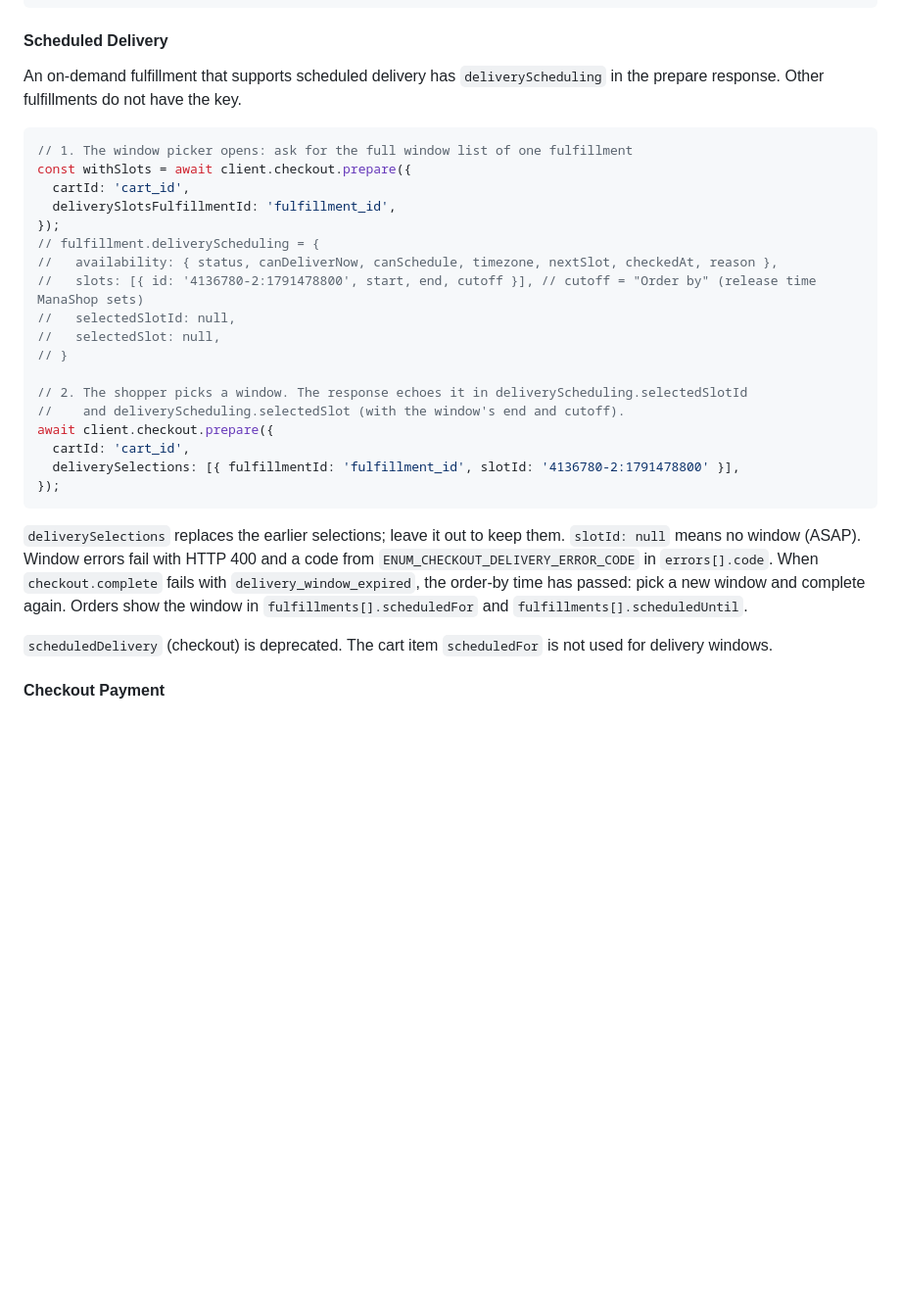
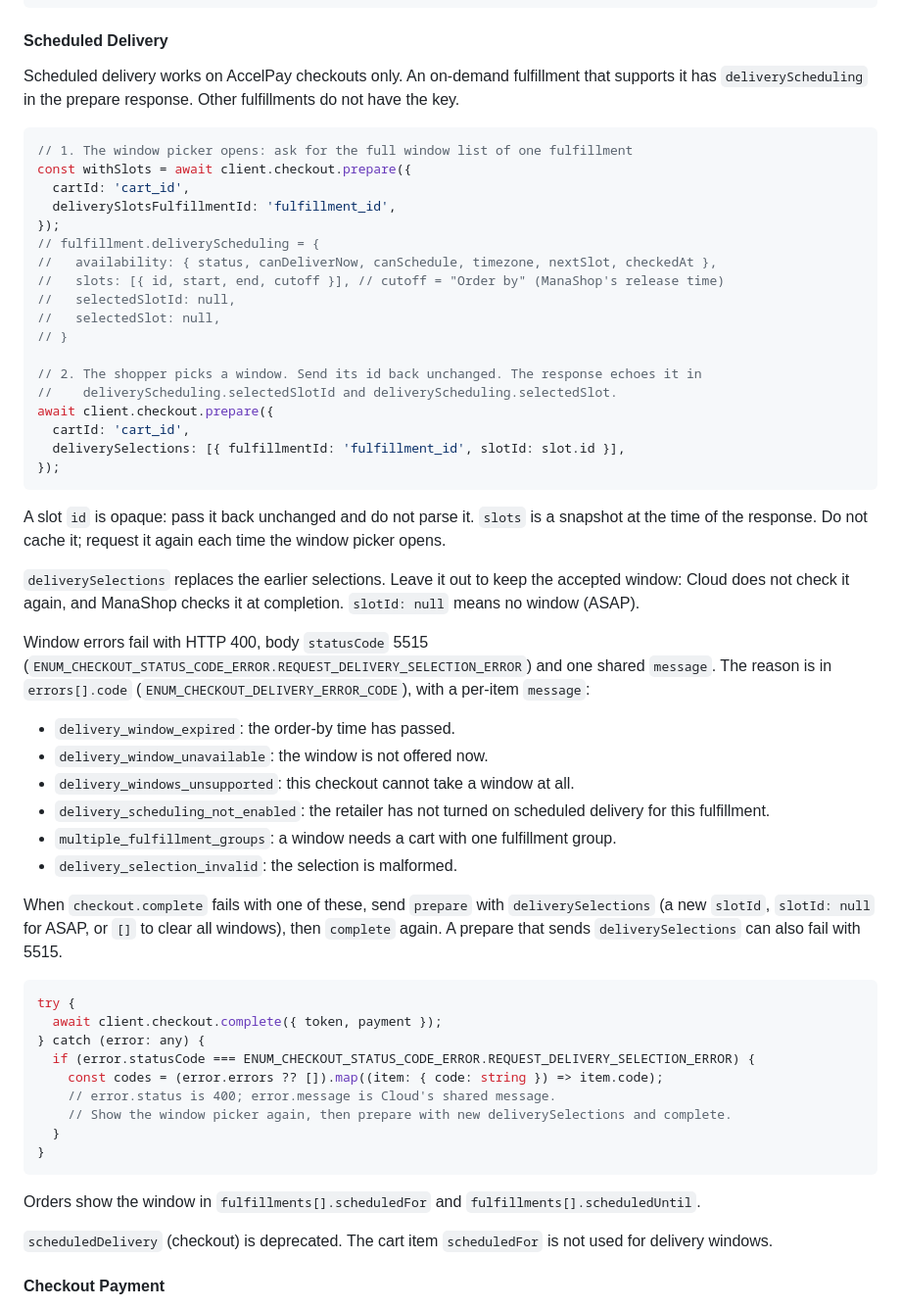
Before and after one commit to liquidcommerce/cloud-sdk, a Markdown page: README.md, the part around the change. Shown at 98% size. GitHub-like rendering; blank space fills up the shorter version.

Commit message:
docs(types): describe scheduled delivery recovery and opaque slot ids in the README (DELIV-2840)

````diff
--- a/README.md
+++ b/README.md
@@ -645,8 +645,8 @@ const completedCheckout = await client.checkout.complete({
 
 #### Scheduled Delivery
 
-An on-demand fulfillment that supports scheduled delivery has `deliveryScheduling` in the
-prepare response. Other fulfillments do not have the key.
+Scheduled delivery works on AccelPay checkouts only. An on-demand fulfillment that supports it
+has `deliveryScheduling` in the prepare response. Other fulfillments do not have the key.
 
 ```typescript
 // 1. The window picker opens: ask for the full window list of one fulfillment
@@ -655,24 +655,54 @@ const withSlots = await client.checkout.prepare({
   deliverySlotsFulfillmentId: 'fulfillment_id',
 });
 // fulfillment.deliveryScheduling = {
-//   availability: { status, canDeliverNow, canSchedule, timezone, nextSlot, checkedAt, reason },
-//   slots: [{ id: '4136780-2:1791478800', start, end, cutoff }], // cutoff = "Order by" (release time ManaShop sets)
+//   availability: { status, canDeliverNow, canSchedule, timezone, nextSlot, checkedAt },
+//   slots: [{ id, start, end, cutoff }], // cutoff = "Order by" (ManaShop's release time)
 //   selectedSlotId: null,
 //   selectedSlot: null,
 // }
 
-// 2. The shopper picks a window. The response echoes it in deliveryScheduling.selectedSlotId
-//    and deliveryScheduling.selectedSlot (with the window's end and cutoff).
+// 2. The shopper picks a window. Send its id back unchanged. The response echoes it in
+//    deliveryScheduling.selectedSlotId and deliveryScheduling.selectedSlot.
 await client.checkout.prepare({
   cartId: 'cart_id',
-  deliverySelections: [{ fulfillmentId: 'fulfillment_id', slotId: '4136780-2:1791478800' }],
+  deliverySelections: [{ fulfillmentId: 'fulfillment_id', slotId: slot.id }],
 });
 ```
 
-`deliverySelections` replaces the earlier selections; leave it out to keep them. `slotId: null`
-means no window (ASAP). Window errors fail with HTTP 400 and a code from
-`ENUM_CHECKOUT_DELIVERY_ERROR_CODE` in `errors[].code`. When `checkout.complete` fails with
-`delivery_window_expired`, the order-by time has passed: pick a new window and complete again.
+A slot `id` is opaque: pass it back unchanged and do not parse it. `slots` is a snapshot at the
+time of the response. Do not cache it; request it again each time the window picker opens.
+
+`deliverySelections` replaces the earlier selections. Leave it out to keep the accepted window:
+Cloud does not check it again, and ManaShop checks it at completion. `slotId: null` means no
+window (ASAP).
+
+Window errors fail with HTTP 400, body `statusCode` 5515
+(`ENUM_CHECKOUT_STATUS_CODE_ERROR.REQUEST_DELIVERY_SELECTION_ERROR`) and one shared `message`.
+The reason is in `errors[].code` (`ENUM_CHECKOUT_DELIVERY_ERROR_CODE`), with a per-item `message`:
+
+- `delivery_window_expired`: the order-by time has passed.
+- `delivery_window_unavailable`: the window is not offered now.
+- `delivery_windows_unsupported`: this checkout cannot take a window at all.
+- `delivery_scheduling_not_enabled`: the retailer has not turned on scheduled delivery for this fulfillment.
+- `multiple_fulfillment_groups`: a window needs a cart with one fulfillment group.
+- `delivery_selection_invalid`: the selection is malformed.
+
+When `checkout.complete` fails with one of these, send `prepare` with `deliverySelections` (a new
+`slotId`, `slotId: null` for ASAP, or `[]` to clear all windows), then `complete` again. A
+prepare that sends `deliverySelections` can also fail with 5515.
+
+```typescript
+try {
+  await client.checkout.complete({ token, payment });
+} catch (error: any) {
+  if (error.statusCode === ENUM_CHECKOUT_STATUS_CODE_ERROR.REQUEST_DELIVERY_SELECTION_ERROR) {
+    const codes = (error.errors ?? []).map((item: { code: string }) => item.code);
+    // error.status is 400; error.message is Cloud's shared message.
+    // Show the window picker again, then prepare with new deliverySelections and complete.
+  }
+}
+```
+
 Orders show the window in `fulfillments[].scheduledFor` and `fulfillments[].scheduledUntil`.
 
 `scheduledDelivery` (checkout) is deprecated. The cart item `scheduledFor` is not used for delivery windows.
````
